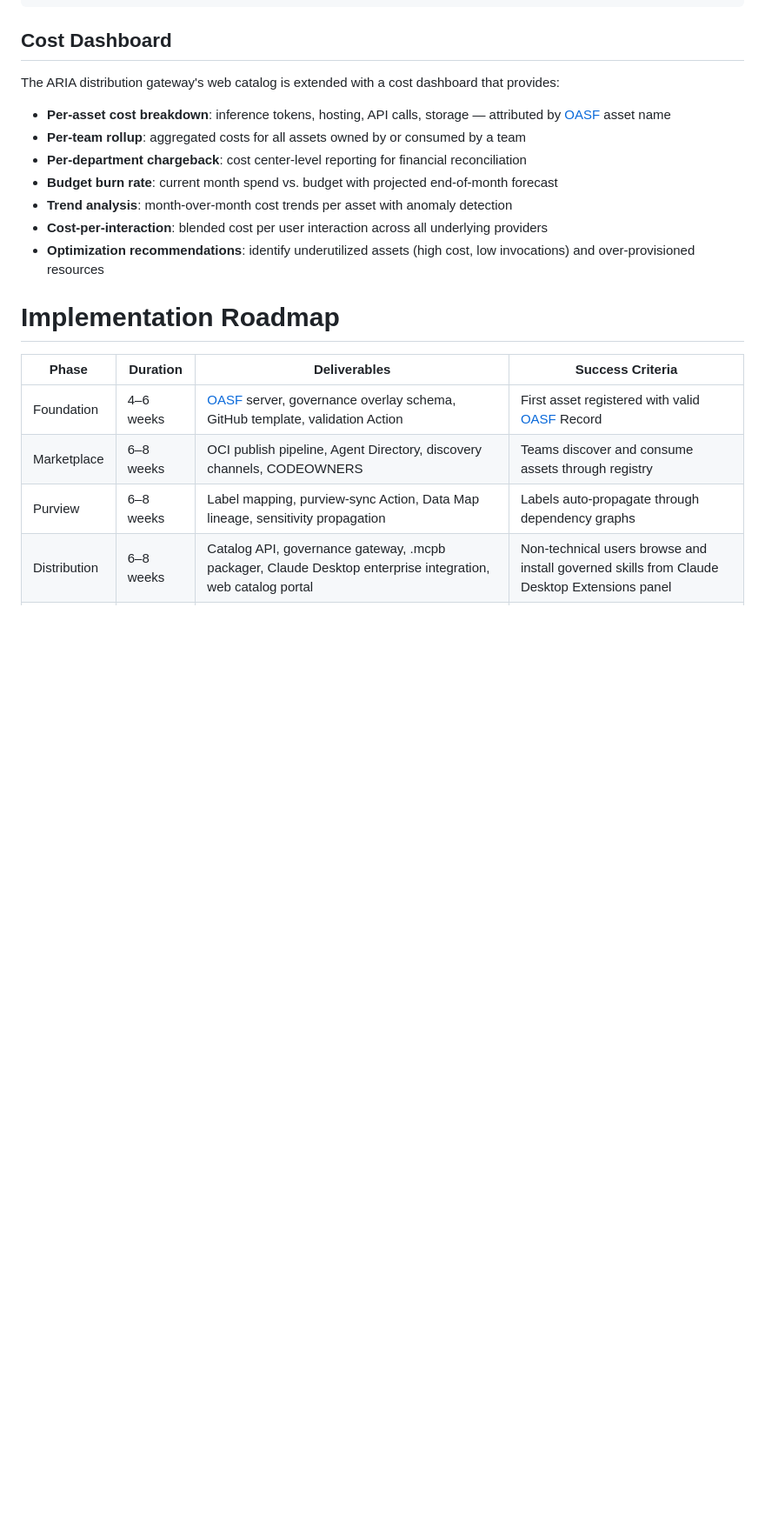
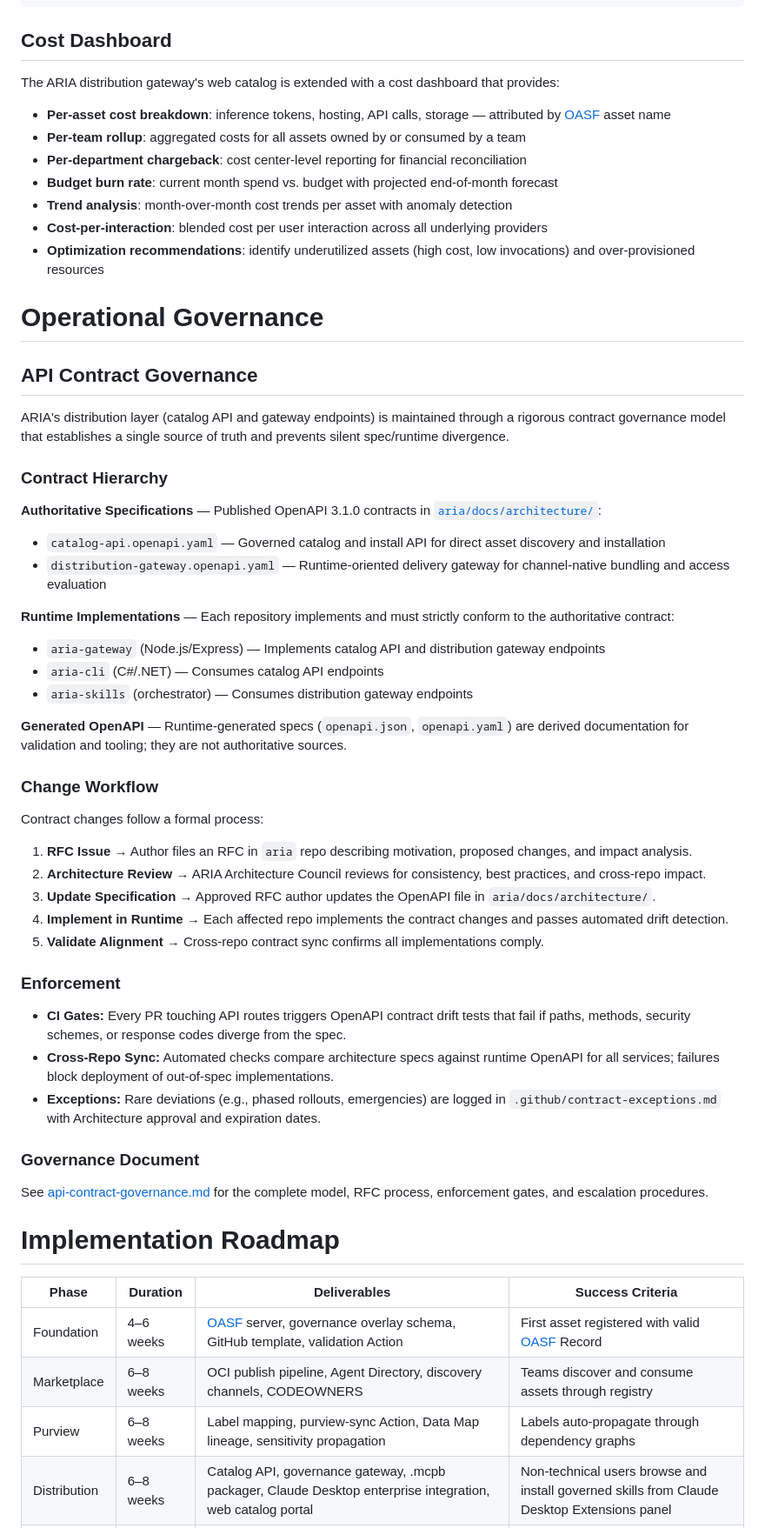
Before and after one commit to aria-fx/aria, a Markdown page: docs/architecture/aria-reference-architecture.md, the part around the change. Shown at 87% size. Drawn GitHub-style; blank space fills up the shorter version.

```diff
--- a/docs/architecture/aria-reference-architecture.md
+++ b/docs/architecture/aria-reference-architecture.md
@@ -476,6 +476,45 @@ The ARIA distribution gateway's web catalog is extended with a cost dashboard th
 - **Cost-per-interaction**: blended cost per user interaction across all underlying providers
 - **Optimization recommendations**: identify underutilized assets (high cost, low invocations) and over-provisioned resources
 
+# Operational Governance
+
+## API Contract Governance
+
+ARIA's distribution layer (catalog API and gateway endpoints) is maintained through a rigorous contract governance model that establishes a single source of truth and prevents silent spec/runtime divergence.
+
+### Contract Hierarchy
+
+**Authoritative Specifications** — Published OpenAPI 3.1.0 contracts in [`aria/docs/architecture/`](./):
+- `catalog-api.openapi.yaml` — Governed catalog and install API for direct asset discovery and installation
+- `distribution-gateway.openapi.yaml` — Runtime-oriented delivery gateway for channel-native bundling and access evaluation
+
+**Runtime Implementations** — Each repository implements and must strictly conform to the authoritative contract:
+- `aria-gateway` (Node.js/Express) — Implements catalog API and distribution gateway endpoints
+- `aria-cli` (C#/.NET) — Consumes catalog API endpoints
+- `aria-skills` (orchestrator) — Consumes distribution gateway endpoints
+
+**Generated OpenAPI** — Runtime-generated specs (`openapi.json`, `openapi.yaml`) are derived documentation for validation and tooling; they are not authoritative sources.
+
+### Change Workflow
+
+Contract changes follow a formal process:
+
+1. **RFC Issue** → Author files an RFC in `aria` repo describing motivation, proposed changes, and impact analysis.
+2. **Architecture Review** → ARIA Architecture Council reviews for consistency, best practices, and cross-repo impact.
+3. **Update Specification** → Approved RFC author updates the OpenAPI file in `aria/docs/architecture/`.
+4. **Implement in Runtime** → Each affected repo implements the contract changes and passes automated drift detection.
+5. **Validate Alignment** → Cross-repo contract sync confirms all implementations comply.
+
+### Enforcement
+
+- **CI Gates:** Every PR touching API routes triggers OpenAPI contract drift tests that fail if paths, methods, security schemes, or response codes diverge from the spec.
+- **Cross-Repo Sync:** Automated checks compare architecture specs against runtime OpenAPI for all services; failures block deployment of out-of-spec implementations.
+- **Exceptions:** Rare deviations (e.g., phased rollouts, emergencies) are logged in `.github/contract-exceptions.md` with Architecture approval and expiration dates.
+
+### Governance Document
+
+See [api-contract-governance.md](./api-contract-governance.md) for the complete model, RFC process, enforcement gates, and escalation procedures.
+
 # Implementation Roadmap
 
 | Phase        | Duration  | Deliverables                                                                                                                      | Success Criteria                                                                            |
```
Also changed, not shown: docs/architecture/api-contract-governance.md (added, +249 -0 lines).
